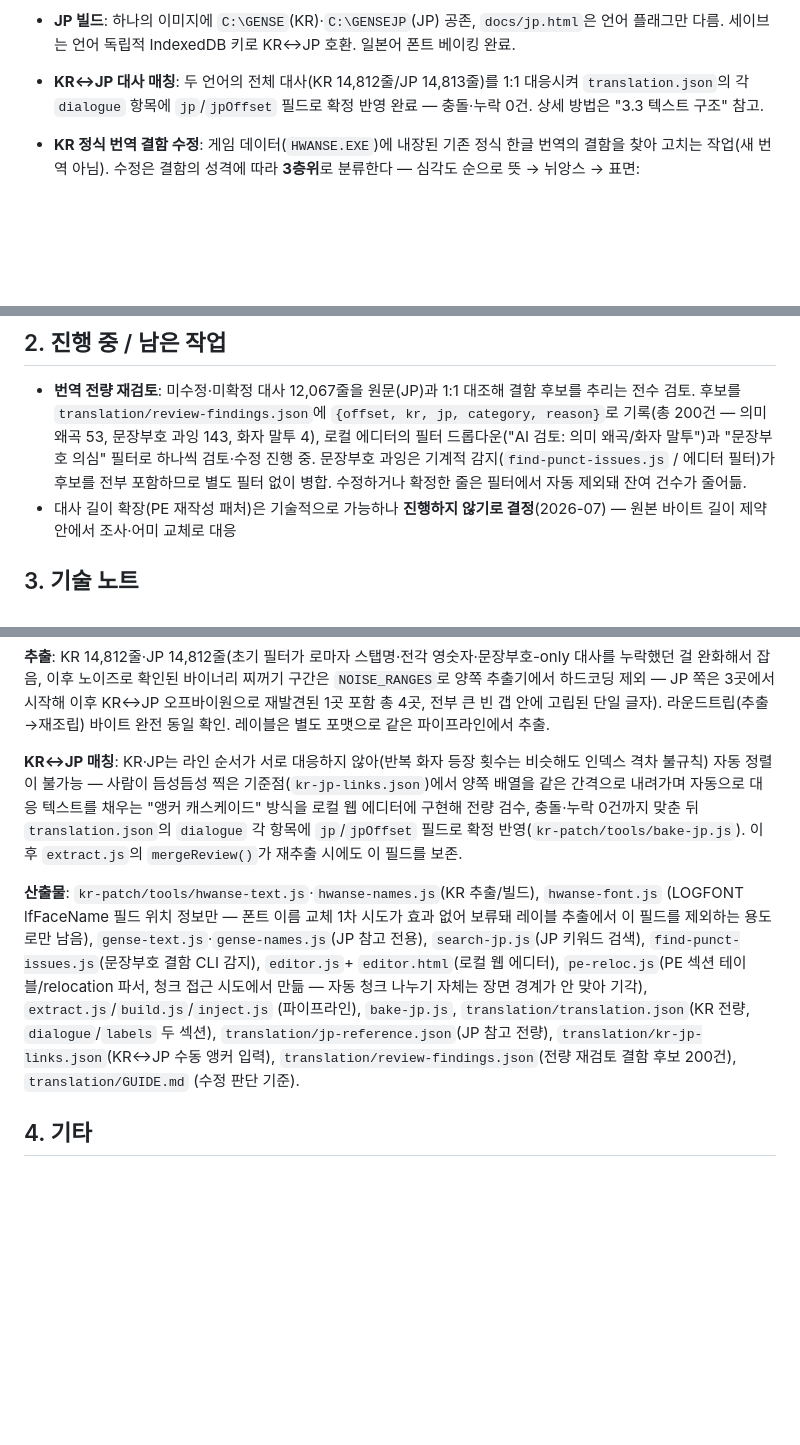
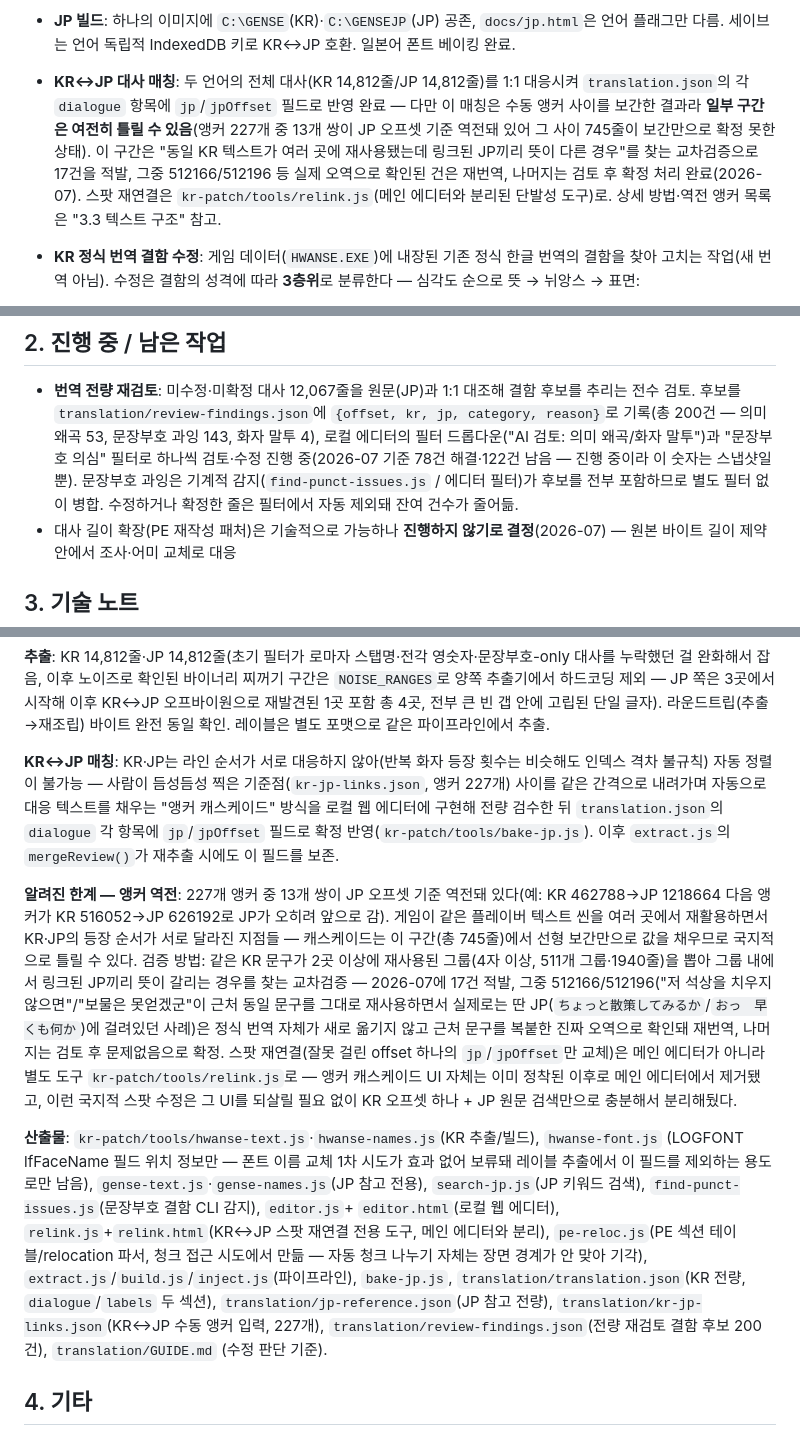
Before and after one commit to flvrdoyster/suiko-web-v2, a Markdown page: NOTES.md, 3 parts joined by grey strips. Drawn GitHub-style; blank space fills up the shorter version.

Commit message:
NOTES: KR↔JP 매칭 현황 정정 및 relink.js 문서화
"충돌·누락 0건" 과장 삭제 — 앵커 227개 중 13쌍이 JP 오프셋 기준 역전돼
있고 그 사이 745줄은 보간만으로 확정 못한 상태임을 명시. 중복 KR 텍스트
교차검증으로 17건 적발(512166/512196은 실제 오역으로 확인, 재번역
완료)한 경과와 relink.js 도구를 산출물 목록에 반영. JP 줄 수 오타
(14,813→14,812) 수정, 번역 전량 재검토 진행률 스냅샷(78/200) 추가.

```diff
--- a/NOTES.md
+++ b/NOTES.md
@@ -36,9 +36,14 @@ JP(`jp.html`) 모두 서비스, 공유 디스크 이미지 하나(`docs/final-sh
   확인 완료 — 포맷 역공학 상세는 "3.2 이미지 구조" 참고.
 - **JP 빌드**: 하나의 이미지에 `C:\GENSE`(KR)·`C:\GENSEJP`(JP) 공존, `docs/jp.html`은 언어
   플래그만 다름. 세이브는 언어 독립적 IndexedDB 키로 KR↔JP 호환. 일본어 폰트 베이킹 완료.
-- **KR↔JP 대사 매칭**: 두 언어의 전체 대사(KR 14,812줄/JP 14,813줄)를 1:1 대응시켜
-  `translation.json`의 각 `dialogue` 항목에 `jp`/`jpOffset` 필드로 확정 반영 완료 — 충돌·누락
-  0건. 상세 방법은 "3.3 텍스트 구조" 참고.
+- **KR↔JP 대사 매칭**: 두 언어의 전체 대사(KR 14,812줄/JP 14,812줄)를 1:1 대응시켜
+  `translation.json`의 각 `dialogue` 항목에 `jp`/`jpOffset` 필드로 반영 완료 — 다만 이 매칭은
+  수동 앵커 사이를 보간한 결과라 **일부 구간은 여전히 틀릴 수 있음**(앵커 227개 중 13개 쌍이
+  JP 오프셋 기준 역전돼 있어 그 사이 745줄이 보간만으로 확정 못한 상태). 이 구간은 "동일 KR
+  텍스트가 여러 곳에 재사용됐는데 링크된 JP끼리 뜻이 다른 경우"를 찾는 교차검증으로 17건을
+  적발, 그중 512166/512196 등 실제 오역으로 확인된 건은 재번역, 나머지는 검토 후 확정 처리
+  완료(2026-07). 스팟 재연결은 `kr-patch/tools/relink.js`(메인 에디터와 분리된 단발성 도구)로.
+  상세 방법·역전 앵커 목록은 "3.3 텍스트 구조" 참고.
 - **KR 정식 번역 결함 수정**: 게임 데이터(`HWANSE.EXE`)에 내장된 기존 정식 한글 번역의
   결함을 찾아 고치는 작업(새 번역 아님). 수정은 결함의 성격에 따라 **3층위**로 분류한다 —
   심각도 순으로 뜻 → 뉘앙스 → 표면:
@@ -63,8 +68,9 @@ JP(`jp.html`) 모두 서비스, 공유 디스크 이미지 하나(`docs/final-sh
   추리는 전수 검토. 후보를 `translation/review-findings.json`에 `{offset, kr, jp, category,
   reason}`로 기록(총 200건 — 의미 왜곡 53, 문장부호 과잉 143, 화자 말투 4), 로컬 에디터의
   필터 드롭다운("AI 검토: 의미 왜곡/화자 말투")과 "문장부호 의심" 필터로 하나씩 검토·수정
-  진행 중. 문장부호 과잉은 기계적 감지(`find-punct-issues.js` / 에디터 필터)가 후보를 전부
-  포함하므로 별도 필터 없이 병합. 수정하거나 확정한 줄은 필터에서 자동 제외돼 잔여 건수가 줄어듦.
+  진행 중(2026-07 기준 78건 해결·122건 남음 — 진행 중이라 이 숫자는 스냅샷일 뿐). 문장부호
+  과잉은 기계적 감지(`find-punct-issues.js` / 에디터 필터)가 후보를 전부 포함하므로 별도
+  필터 없이 병합. 수정하거나 확정한 줄은 필터에서 자동 제외돼 잔여 건수가 줄어듦.
 - 대사 길이 확장(PE 재작성 패처)은 기술적으로 가능하나 **진행하지 않기로 결정**(2026-07) —
   원본 바이트 길이 제약 안에서 조사·어미 교체로 대응
 
@@ -118,21 +124,36 @@ spessasynth(JS 소프트신스)로 흘러 SC-55.sf3(9MB, 원본 롤랜드 SC-55
 확인. 레이블은 별도 포맷으로 같은 파이프라인에서 추출.
 
 **KR↔JP 매칭**: KR·JP는 라인 순서가 서로 대응하지 않아(반복 화자 등장 횟수는 비슷해도 인덱스
-격차 불규칙) 자동 정렬이 불가능 — 사람이 듬성듬성 찍은 기준점(`kr-jp-links.json`)에서 양쪽
-배열을 같은 간격으로 내려가며 자동으로 대응 텍스트를 채우는 "앵커 캐스케이드" 방식을 로컬 웹
-에디터에 구현해 전량 검수, 충돌·누락 0건까지 맞춘 뒤 `translation.json`의 `dialogue` 각 항목에
-`jp`/`jpOffset` 필드로 확정 반영(`kr-patch/tools/bake-jp.js`). 이후 `extract.js`의
-`mergeReview()`가 재추출 시에도 이 필드를 보존.
+격차 불규칙) 자동 정렬이 불가능 — 사람이 듬성듬성 찍은 기준점(`kr-jp-links.json`, 앵커 227개)
+사이를 같은 간격으로 내려가며 자동으로 대응 텍스트를 채우는 "앵커 캐스케이드" 방식을 로컬 웹
+에디터에 구현해 전량 검수한 뒤 `translation.json`의 `dialogue` 각 항목에 `jp`/`jpOffset`
+필드로 확정 반영(`kr-patch/tools/bake-jp.js`). 이후 `extract.js`의 `mergeReview()`가 재추출
+시에도 이 필드를 보존.
+
+**알려진 한계 — 앵커 역전**: 227개 앵커 중 13개 쌍이 JP 오프셋 기준 역전돼 있다(예: KR
+462788→JP 1218664 다음 앵커가 KR 516052→JP 626192로 JP가 오히려 앞으로 감). 게임이 같은
+플레이버 텍스트 씬을 여러 곳에서 재활용하면서 KR·JP의 등장 순서가 서로 달라진 지점들 —
+캐스케이드는 이 구간(총 745줄)에서 선형 보간만으로 값을 채우므로 국지적으로 틀릴 수 있다.
+검증 방법: 같은 KR 문구가 2곳 이상에 재사용된 그룹(4자 이상, 511개 그룹·1940줄)을 뽑아 그룹
+내에서 링크된 JP끼리 뜻이 갈리는 경우를 찾는 교차검증 — 2026-07에 17건 적발, 그중
+512166/512196("저 석상을 치우지 않으면"/"보물은 못얻겠군"이 근처 동일 문구를 그대로
+재사용하면서 실제로는 딴 JP(`ちょっと散策してみるか`/`おっ　早くも何か`)에 걸려있던 사례)은
+정식 번역 자체가 새로 옮기지 않고 근처 문구를 복붙한 진짜 오역으로 확인돼 재번역, 나머지는
+검토 후 문제없음으로 확정. 스팟 재연결(잘못 걸린 offset 하나의 `jp`/`jpOffset`만 교체)은
+메인 에디터가 아니라 별도 도구 `kr-patch/tools/relink.js`로 — 앵커 캐스케이드 UI 자체는 이미
+정착된 이후로 메인 에디터에서 제거됐고, 이런 국지적 스팟 수정은 그 UI를 되살릴 필요 없이
+KR 오프셋 하나 + JP 원문 검색만으로 충분해서 분리해뒀다.
 
 **산출물**: `kr-patch/tools/hwanse-text.js`·`hwanse-names.js`(KR 추출/빌드), `hwanse-font.js`
 (LOGFONT lfFaceName 필드 위치 정보만 — 폰트 이름 교체 1차 시도가 효과 없어 보류돼 레이블
 추출에서 이 필드를 제외하는 용도로만 남음), `gense-text.js`·`gense-names.js`(JP 참고 전용),
 `search-jp.js`(JP 키워드 검색), `find-punct-issues.js`(문장부호 결함 CLI 감지), `editor.js`+
-`editor.html`(로컬 웹 에디터), `pe-reloc.js`(PE 섹션 테이블/relocation 파서, 청크 접근 시도에서
-만듦 — 자동 청크 나누기 자체는 장면 경계가 안 맞아 기각), `extract.js`/`build.js`/`inject.js`
-(파이프라인), `bake-jp.js`, `translation/translation.json`(KR 전량, `dialogue`/`labels` 두 섹션),
+`editor.html`(로컬 웹 에디터), `relink.js`+`relink.html`(KR↔JP 스팟 재연결 전용 도구, 메인
+에디터와 분리), `pe-reloc.js`(PE 섹션 테이블/relocation 파서, 청크 접근 시도에서 만듦 — 자동
+청크 나누기 자체는 장면 경계가 안 맞아 기각), `extract.js`/`build.js`/`inject.js`(파이프라인),
+`bake-jp.js`, `translation/translation.json`(KR 전량, `dialogue`/`labels` 두 섹션),
 `translation/jp-reference.json`(JP 참고 전량), `translation/kr-jp-links.json`(KR↔JP 수동 앵커
-입력), `translation/review-findings.json`(전량 재검토 결함 후보 200건), `translation/GUIDE.md`
+입력, 227개), `translation/review-findings.json`(전량 재검토 결함 후보 200건), `translation/GUIDE.md`
 (수정 판단 기준).
 
 ## 4. 기타
```
